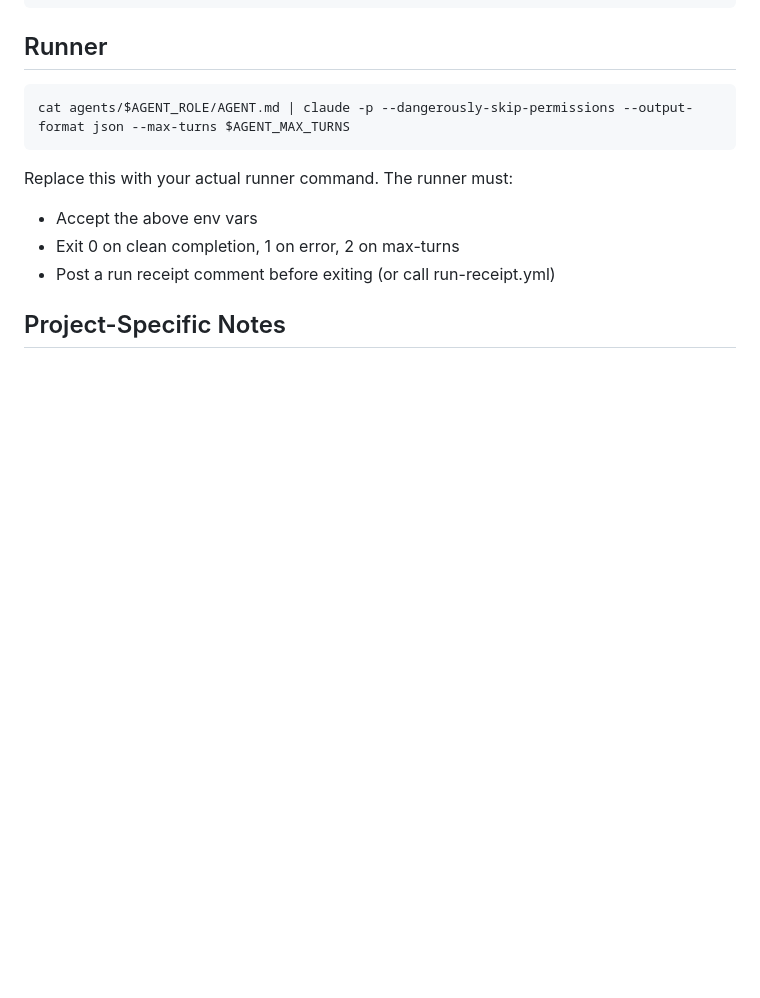
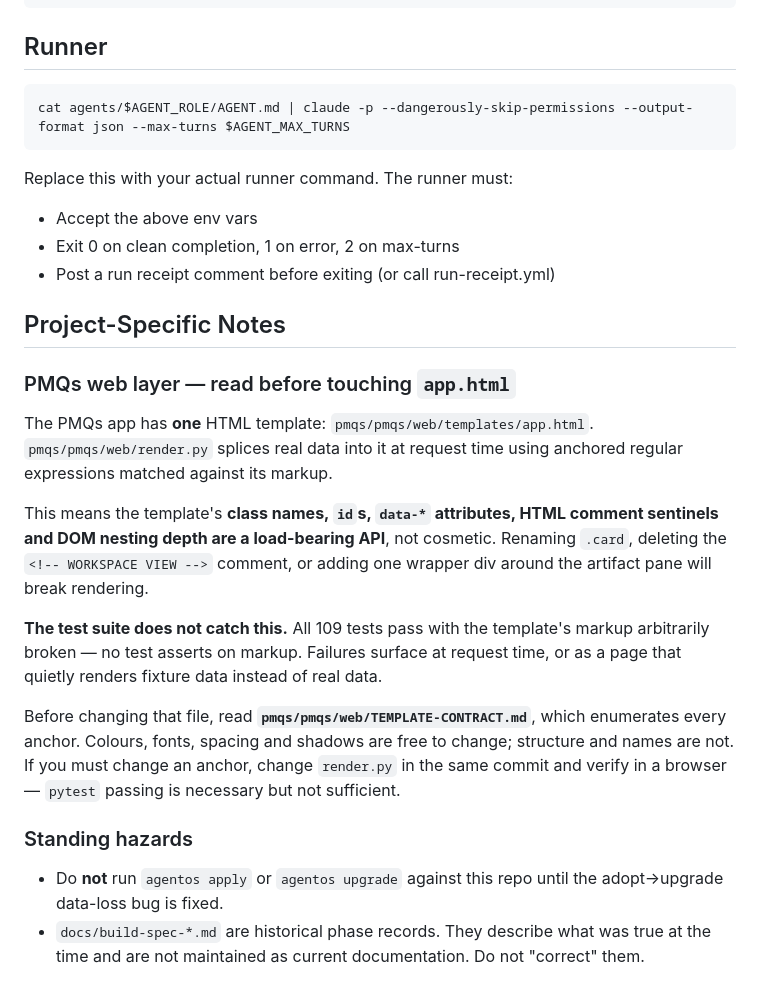
Before and after one commit to open-agentos/agentos-pmqs, a Markdown page: AGENTS.md, the part around the change. GitHub-like rendering; blank space fills up the shorter version.

Commit message:
docs: document the render.py <-> template markup contract
render.py binds to app.html with anchored regex over its markup, so class
names, ids, data-* attributes, comment sentinels and DOM nesting depth are
a load-bearing API — while looking exactly like cosmetic markup.

The trap: no test asserts on any of it. All 109 tests pass with the
template's markup arbitrarily broken. Failures appear at request time, or
as a page that silently renders fixtures instead of real data. Anyone
restyling this file — human or agent — can break rendering and get a green
CI run telling them they didn't.

TEMPLATE-CONTRACT.md enumerates every anchor, extracted by reading
render.py rather than recalled: 9 regex constants and exactly which capture
groups are literal, the sum-* id scheme, 5 comment sentinels, 8 JS-bound
selectors, and the classes render.py emits that need CSS rules to exist.

Two sharp edges called out explicitly, because they break without renaming
anything: _TAB_PROP_RE and _OUTCOMES_LIST_RE match literal counts of
closing </div>s, so wrapping the artifact pane or the ledger in one extra
container breaks the splice.

Also fills in AGENTS.md's empty Project-Specific Notes with the same
warning plus the standing hazards, so a builder agent picking up work in
this repo reads it before touching the template.

Closes #23

```diff
--- a/AGENTS.md
+++ b/AGENTS.md
@@ -104,4 +104,29 @@ Replace this with your actual runner command. The runner must:
 
 ## Project-Specific Notes
 
-<!-- Fill in your project's domain context, conventions, and agent instructions here -->
+### PMQs web layer — read before touching `app.html`
+
+The PMQs app has **one** HTML template: `pmqs/pmqs/web/templates/app.html`.
+`pmqs/pmqs/web/render.py` splices real data into it at request time using anchored
+regular expressions matched against its markup.
+
+This means the template's **class names, `id`s, `data-*` attributes, HTML comment
+sentinels and DOM nesting depth are a load-bearing API**, not cosmetic. Renaming
+`.card`, deleting the `<!-- WORKSPACE VIEW -->` comment, or adding one wrapper div
+around the artifact pane will break rendering.
+
+**The test suite does not catch this.** All 109 tests pass with the template's markup
+arbitrarily broken — no test asserts on markup. Failures surface at request time, or as
+a page that quietly renders fixture data instead of real data.
+
+Before changing that file, read **`pmqs/pmqs/web/TEMPLATE-CONTRACT.md`**, which
+enumerates every anchor. Colours, fonts, spacing and shadows are free to change;
+structure and names are not. If you must change an anchor, change `render.py` in the
+same commit and verify in a browser — `pytest` passing is necessary but not sufficient.
+
+### Standing hazards
+
+- Do **not** run `agentos apply` or `agentos upgrade` against this repo until the
+  adopt→upgrade data-loss bug is fixed.
+- `docs/build-spec-*.md` are historical phase records. They describe what was true at
+  the time and are not maintained as current documentation. Do not "correct" them.
```
Also changed, not shown: 1 other file.
